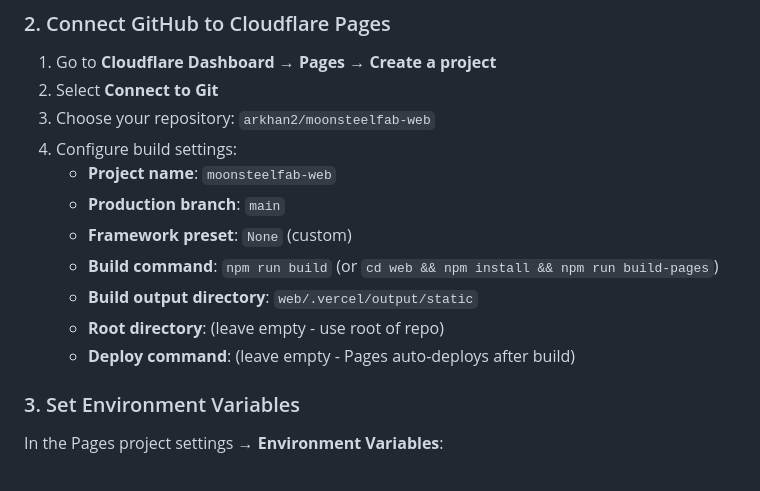
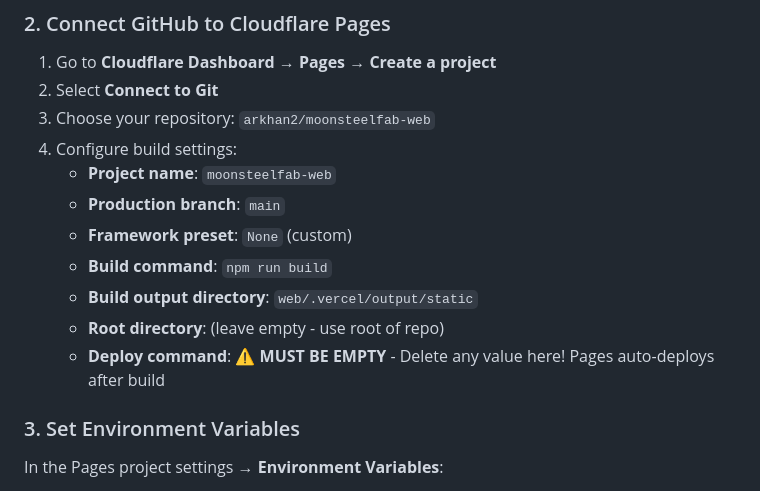
Before and after one commit to arkhan2/moonsteelfab-web, a Markdown page: DEPLOY.md, the part around the change. GitHub-like rendering.

Commit message:
Add clear instructions to remove deploy command from Cloudflare Pages

```diff
--- a/DEPLOY.md
+++ b/DEPLOY.md
@@ -28,10 +28,10 @@ git push origin main
    - **Project name**: `moonsteelfab-web`
    - **Production branch**: `main`
    - **Framework preset**: `None` (custom)
-   - **Build command**: `npm run build` (or `cd web && npm install && npm run build-pages`)
+   - **Build command**: `npm run build`
    - **Build output directory**: `web/.vercel/output/static`
    - **Root directory**: (leave empty - use root of repo)
-   - **Deploy command**: (leave empty - Pages auto-deploys after build)
+   - **Deploy command**: ⚠️ **MUST BE EMPTY** - Delete any value here! Pages auto-deploys after build
 
 ### 3. Set Environment Variables
 
```
Also changed, not shown: CLOUDFLARE_PAGES_SETUP.md (added, +75 -0 lines).
